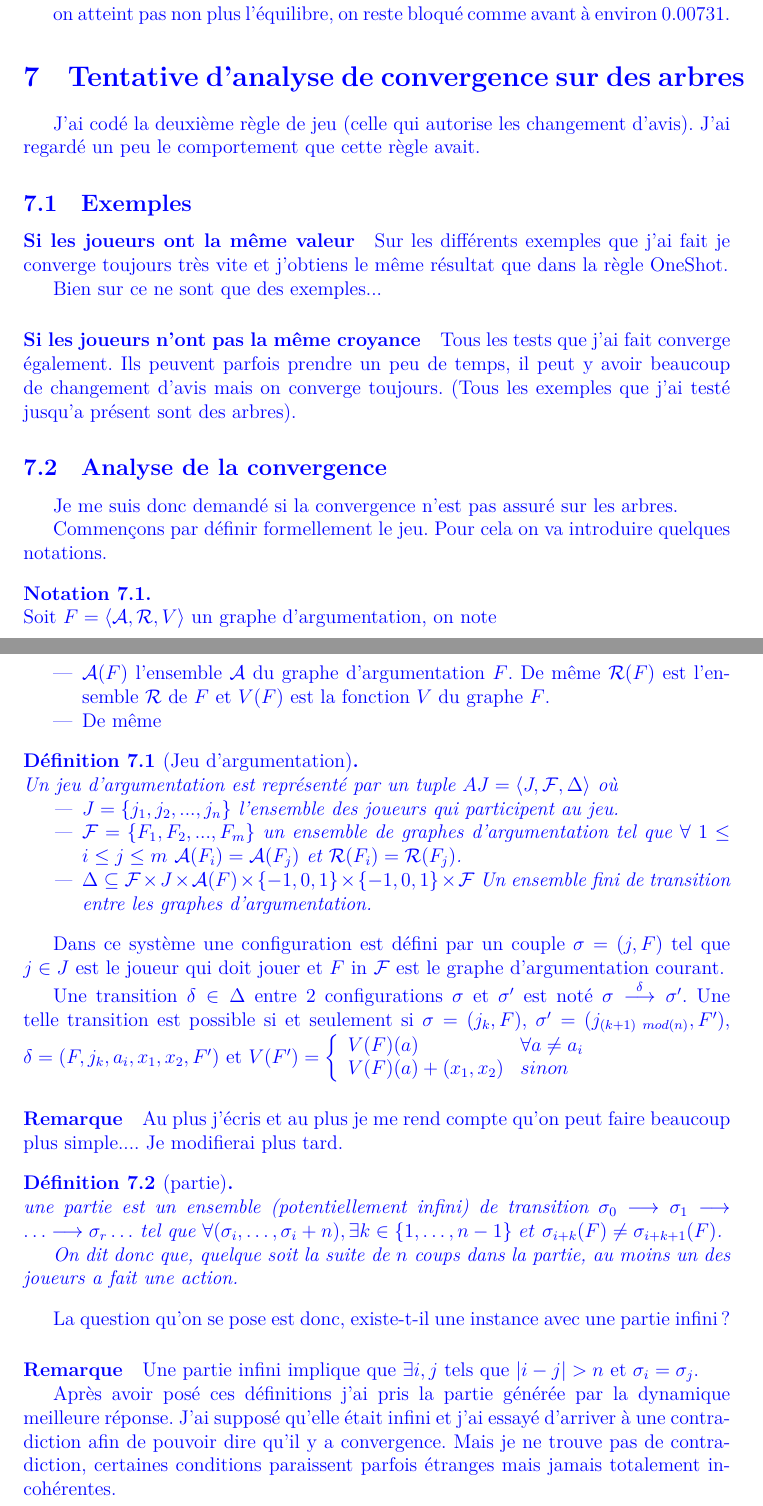
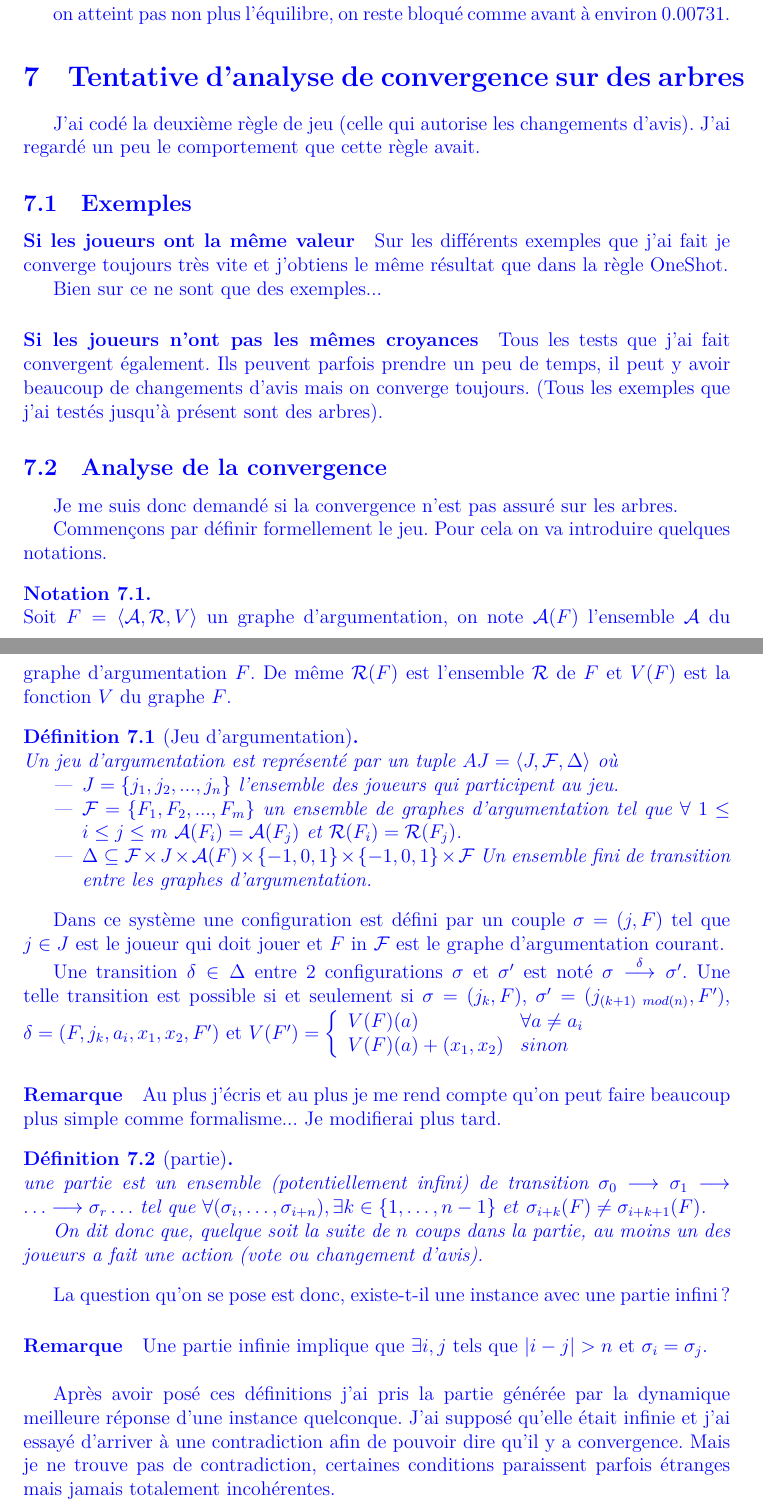
Before and after one commit to Alexis-Martin/DebateGames, a LaTeX document (docs/report_1.tex): two parts of pages 8 and 9 of 10, joined at a grey line, cut so that both start at the same text. Compiled offline with LuaLaTeX.

Commit message:
Correction de typo

```diff
--- a/docs/report_1.tex
+++ b/docs/report_1.tex
@@ -420,7 +420,7 @@ Avec la défintion de Leite et Martins on a : $a \prec c \prec b \prec d \prec e
     on atteint pas non plus l'équilibre, on reste bloqué comme avant à environ $0.00731$.
 
 \section{Tentative d'analyse de convergence sur des arbres}
-  J'ai codé la deuxième règle de jeu (celle qui autorise les changement d'avis). J'ai regardé un peu le comportement que cette règle avait.
+  J'ai codé la deuxième règle de jeu (celle qui autorise les changements d'avis). J'ai regardé un peu le comportement que cette règle avait.
 
   \subsection{Exemples}
     \paragraph{Si les joueurs ont la même valeur}
@@ -429,9 +429,9 @@ Avec la défintion de Leite et Martins on a : $a \prec c \prec b \prec d \prec e
       Bien sur ce ne sont que des exemples...
 
 
-    \paragraph{Si les joueurs n'ont pas la même croyance}
-      Tous les tests que j'ai fait converge également. Ils peuvent parfois prendre un peu de temps, il peut y avoir beaucoup de changement d'avis mais on converge toujours.
-      (Tous les exemples que j'ai testé jusqu'a présent sont des arbres).
+    \paragraph{Si les joueurs n'ont pas les mêmes croyances}
+      Tous les tests que j'ai fait convergent également. Ils peuvent parfois prendre un peu de temps, il peut y avoir beaucoup de changements d'avis mais on converge toujours.
+      (Tous les exemples que j'ai testés jusqu'à présent sont des arbres).
 
   \subsection{Analyse de la convergence}
     Je me suis donc demandé si la convergence n'est pas assuré sur les arbres.
@@ -439,11 +439,8 @@ Avec la défintion de Leite et Martins on a : $a \prec c \prec b \prec d \prec e
     Commençons par définir formellement le jeu.
     Pour cela on va introduire quelques notations.
     \begin{notation}
-      Soit $F = \langle \mathcal{A}, \mathcal{R}, V \rangle$ un graphe d'argumentation, on note
-      \begin{itemize}
-        \item $\mathcal{A}(F)$ l'ensemble $\mathcal{A}$ du graphe d'argumentation $F$. De même $\mathcal{R}(F)$ est l'ensemble $\mathcal{R}$ de $F$ et $V(F)$ est la fonction $V$ du graphe $F$.
-        \item De même
-      \end{itemize}
+      Soit $F = \langle \mathcal{A}, \mathcal{R}, V \rangle$ un graphe d'argumentation, on note $\mathcal{A}(F)$ l'ensemble $\mathcal{A}$ du graphe d'argumentation $F$. De même $\mathcal{R}(F)$ est l'ensemble $\mathcal{R}$ de $F$ et $V(F)$ est la fonction $V$ du graphe $F$.
+
     \end{notation}
     \begin{definition}[Jeu d'argumentation]
       Un jeu d'argumentation est représenté par un tuple $AJ=\langle J, \mathcal{F}, \Delta \rangle$ où
@@ -458,21 +455,21 @@ Avec la défintion de Leite et Martins on a : $a \prec c \prec b \prec d \prec e
 
     Une transition $\delta \in \Delta$ entre 2 configurations $\sigma$ et $\sigma'$ est noté $\sigma \overset{\delta}{\longrightarrow} \sigma'$. Une telle transition est possible si et seulement si $\sigma = (j_k, F)$, $\sigma' = (j_{(k+1)\ mod(n)}, F')$, $\delta = (F, j_k, a_i, x_1, x_2, F')$ et $V(F') = \left\lbrace \begin{array}{ll} V(F)(a) & \forall a \neq a_i \\ V(F)(a) + (x_1, x_2) & sinon \end{array} \right.$
 
-    \paragraph{Remarque} Au plus j'écris et au plus je me rend compte qu'on peut faire beaucoup plus simple.... Je modifierai plus tard.
+    \paragraph{Remarque} Au plus j'écris et au plus je me rend compte qu'on peut faire beaucoup plus simple comme formalisme... Je modifierai plus tard.
 
     \begin{definition}[partie]
       une partie est un ensemble (potentiellement infini) de transition $\sigma_0 \longrightarrow \sigma_1 \longrightarrow \ldots \longrightarrow \sigma_r \ldots$
       tel que
-      $\forall (\sigma_i, \ldots, \sigma_i+n), \exists k \in \{1, \ldots, n-1\}\ et\ \sigma_{i+k}(F) \neq \sigma_{i+k+1}(F)$.
+      $\forall (\sigma_i, \ldots, \sigma_{i+n}), \exists k \in \{1, \ldots, n-1\}\ et\ \sigma_{i+k}(F) \neq \sigma_{i+k+1}(F)$.
 
-      On dit donc que, quelque soit la suite de $n$ coups dans la partie, au moins un des joueurs a fait une action.
+      On dit donc que, quelque soit la suite de $n$ coups dans la partie, au moins un des joueurs a fait une action (vote ou changement d'avis).
   \end{definition}
 
   La question qu'on se pose est donc, existe-t-il une instance avec une partie infini?
 
-  \paragraph{Remarque} Une partie infini implique que $\exists i, j$ tels que $|i - j| > n$ et $\sigma_i = \sigma_j$.
+  \paragraph{Remarque} Une partie infinie implique que $\exists i, j$ tels que $|i - j| > n$ et $\sigma_i = \sigma_j$.\\
 
-  Après avoir posé ces définitions j'ai pris la partie générée par la dynamique meilleure réponse. J'ai supposé qu'elle était infini et j'ai essayé d'arriver à une contradiction afin de pouvoir dire qu'il y a convergence. Mais je ne trouve pas de contradiction, certaines conditions paraissent parfois étranges mais jamais totalement incohérentes.
+  Après avoir posé ces définitions j'ai pris la partie générée par la dynamique meilleure réponse d'une instance quelconque. J'ai supposé qu'elle était infinie et j'ai essayé d'arriver à une contradiction afin de pouvoir dire qu'il y a convergence. Mais je ne trouve pas de contradiction, certaines conditions paraissent parfois étranges mais jamais totalement incohérentes.
 
   \section{Questions}
     Je me pose une question à propos de la définition du prix de l'anarchie.
```
Also changed, not shown: docs/report_1.tex (5 more changed lines).
